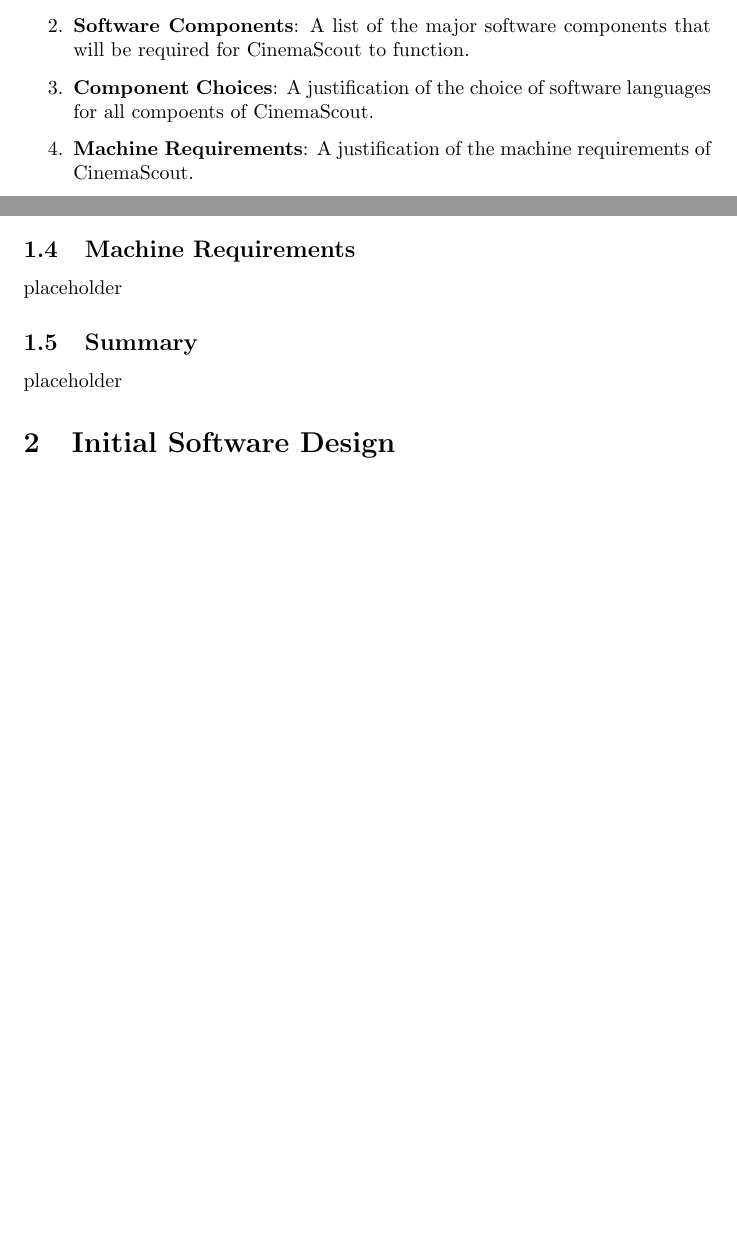
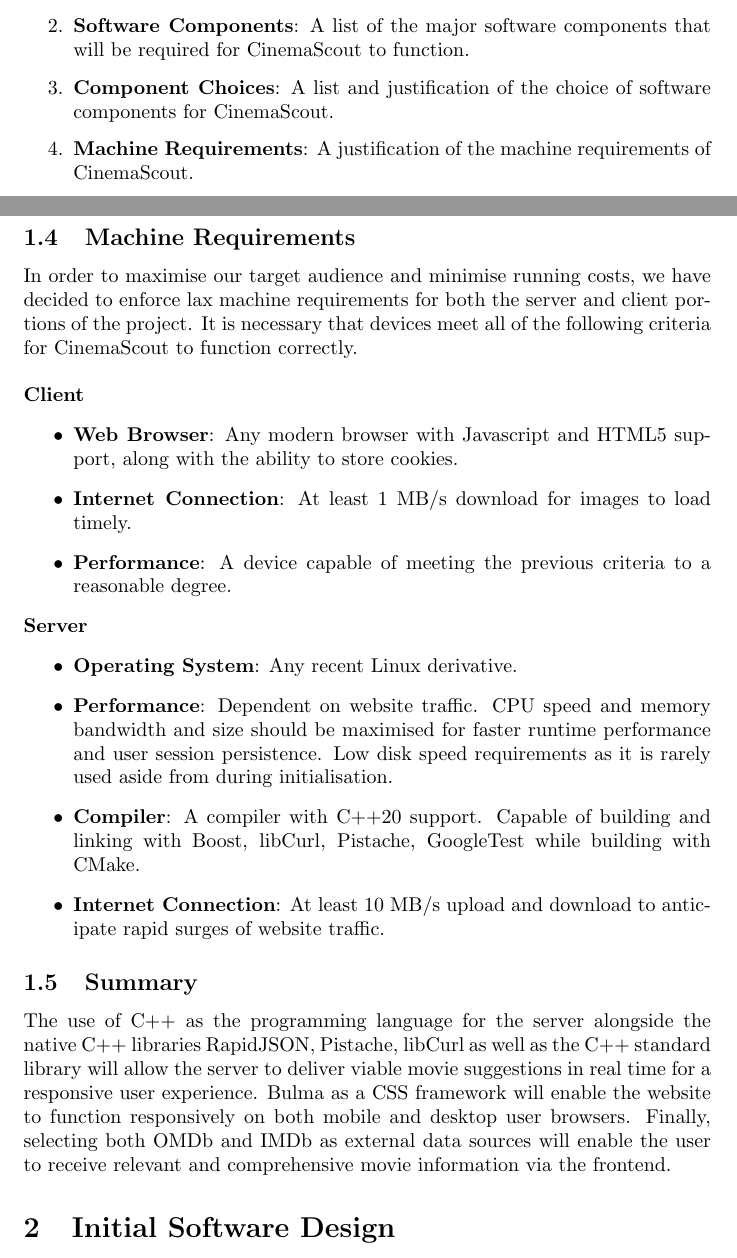
Before and after one commit to nJ3ahxac/seng2021_project, a LaTeX document (Deliverables/src/deliverable_2/deliverable_2.tex): two parts of pages 1 and 2 of 2 before the commit and two parts of pages 1 and 4 of 5 after it, joined at a grey line, cut so that both start at the same text, the shorter picture padded with empty space. Compiled offline with pdfLaTeX.

Commit message:
Add contents up to part 2

```diff
--- a/Deliverables/src/deliverable_2/deliverable_2.tex
+++ b/Deliverables/src/deliverable_2/deliverable_2.tex
@@ -23,8 +23,8 @@
 sources CinemaScout will access.
 \item \textbf{Software Components}: A list of the major software components
 that will be required for CinemaScout to function.
-\item \textbf{Component Choices}: A justification of the choice of software
-languages for all compoents of CinemaScout.
+\item \textbf{Component Choices}: A list and justification of the choice of
+software components for CinemaScout.
 \item \textbf{Machine Requirements}: A justification of the machine requirements
 of CinemaScout.
 \item \textbf{Summary}: A summary of the entailments the aforementioned
@@ -67,2 +94 @@
 \subsection{Component Choices}
-placeholder
@@ -69,7 +127,37 @@
 \subsection{Machine Requirements}
-placeholder
+In order to maximise our target audience and minimise running costs, we have
+decided to enforce lax machine requirements for both the server and client
+portions of the project. It is necessary that devices meet all of the following
+criteria for CinemaScout to function correctly.\newline\newline
+\textbf{Client}
+\begin{itemize}
+\item \textbf{Web Browser}: Any modern browser with Javascript and HTML5
+support, along with the ability to store cookies.
+\item \textbf{Internet Connection}: At least 1 MB/s download for images to load
+timely.
+\item \textbf{Performance}: A device capable of meeting the previous criteria
+to a reasonable degree.
+\end{itemize}
+\textbf{Server}
+\begin{itemize}
+\item \textbf{Operating System}: Any recent Linux derivative.
+\item \textbf{Performance}: Dependent on website traffic. CPU speed and memory
+bandwidth and size should be maximised for faster runtime performance and user
+session persistence. Low disk speed requirements as it is rarely used aside
+from during initialisation.
+\item \textbf{Compiler}: A compiler with C++20 support. Capable of building and
+linking with Boost, libCurl, Pistache, GoogleTest while building with CMake.
+\item \textbf{Internet Connection}: At least 10 MB/s upload and download to
+anticipate rapid surges of website traffic.
+\end{itemize}
 \subsection{Summary}
-placeholder
+The use of C++ as the programming language for the server alongside the native
+C++ libraries  RapidJSON, Pistache, libCurl as well as the C++ standard library
+will allow the server to deliver viable movie suggestions in real time for a
+responsive user experience. Bulma as a CSS framework will enable the website to
+function responsively on both mobile and desktop user browsers. Finally,
+selecting both OMDb and IMDb as external data sources will enable the user
+to receive relevant and comprehensive movie information via the frontend.
 \section{Initial Software Design}
 \subsection{User Stories}
 placeholder
```
Also changed, not shown: Deliverables/src/deliverable_2/deliverable_2.tex (59 more changed lines).
